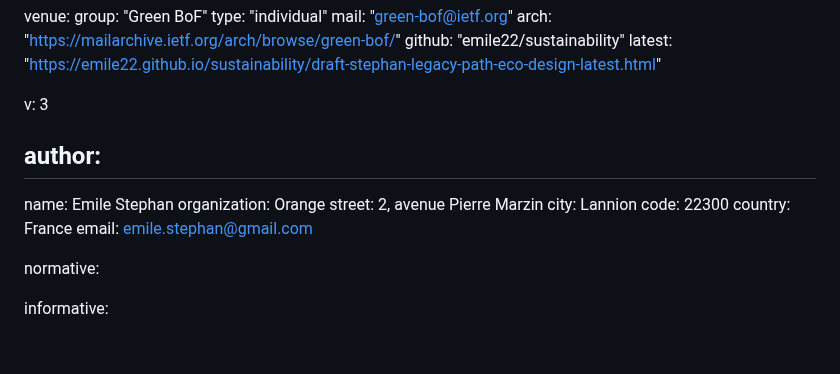
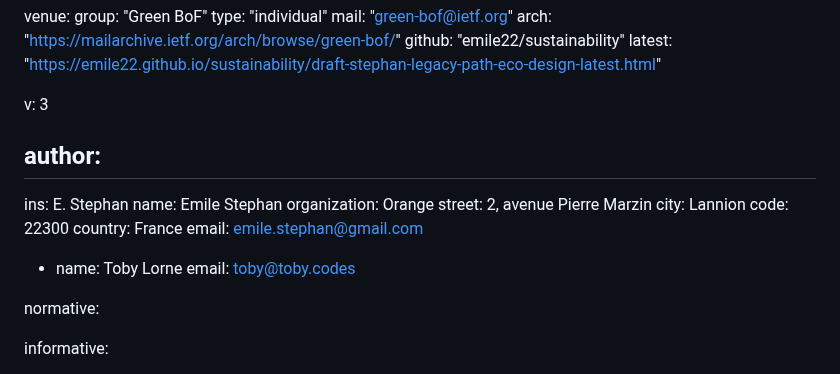
Before and after one commit to emile22/sustainability, a Markdown page: draft-stephan-legacy-path-eco-design.md, the part around the change. Drawn GitHub-style; blank space fills up the shorter version.

Commit message:
Update draft-stephan-legacy-path-eco-design.md
update authors list

```diff
--- a/draft-stephan-legacy-path-eco-design.md
+++ b/draft-stephan-legacy-path-eco-design.md
@@ -22,6 +22,7 @@ v: 3
 
 author:
  -
+   ins: E. Stephan
    name: Emile Stephan
    organization: Orange
    street: 2, avenue Pierre Marzin
@@ -29,6 +30,10 @@ author:
    code: 22300
    country: France
    email: emile.stephan@gmail.com
+
+ -
+   name: Toby Lorne
+   email: toby@toby.codes
 
 normative:
 
```
